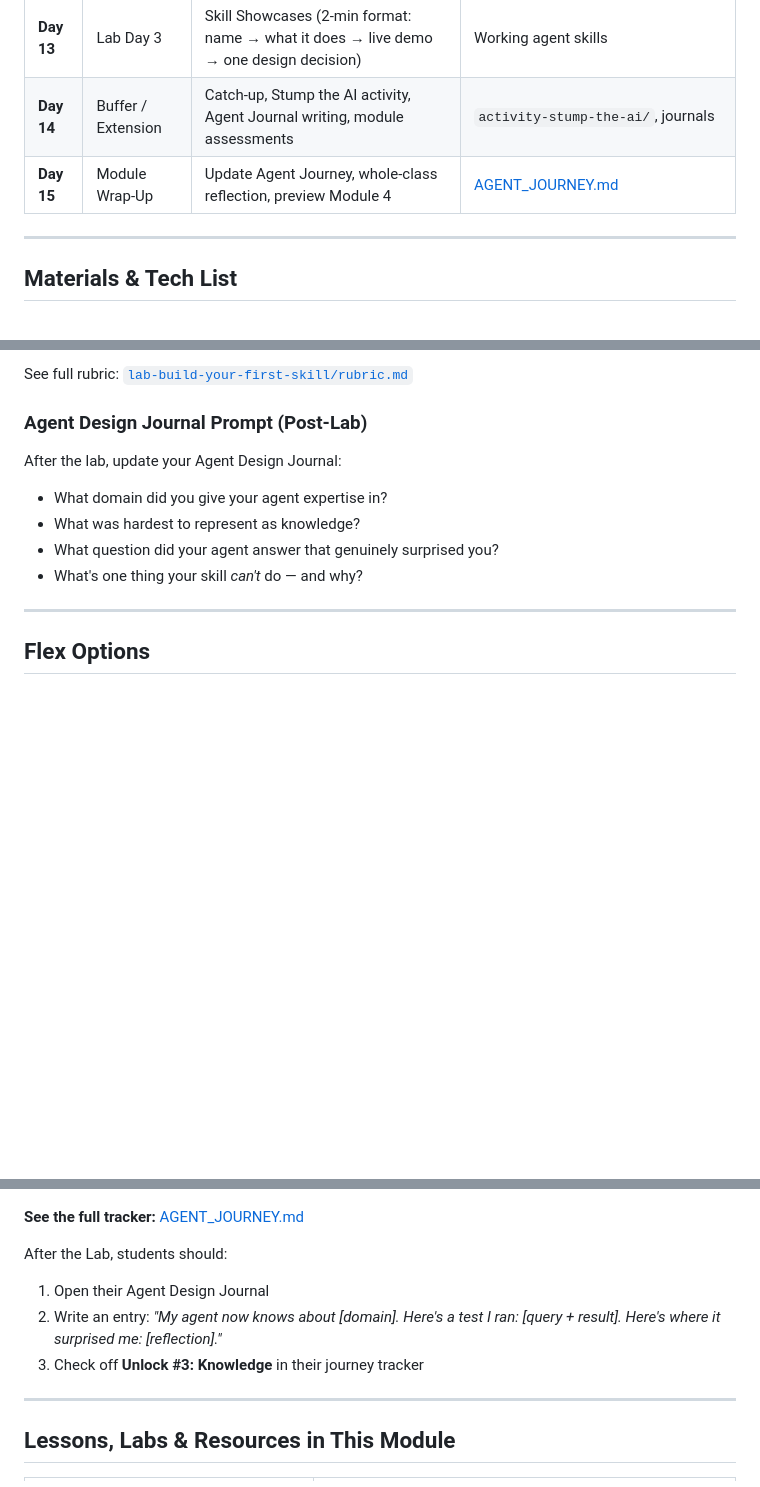
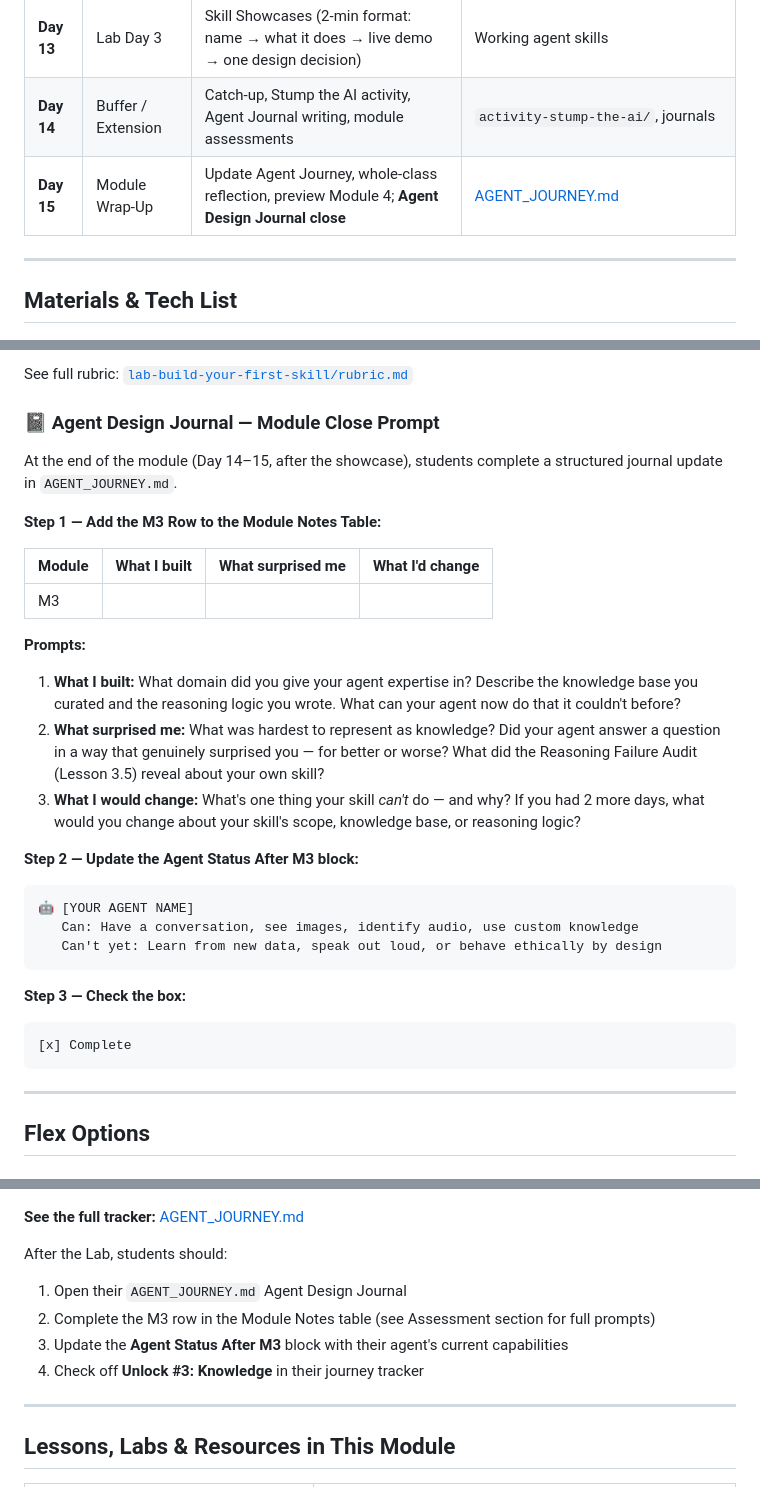
Before and after one commit to clawdawg36-cpu/openclaw-curriculum, a Markdown page: module3/README.md, 3 parts joined by grey strips. Rendered like a GitHub page; blank space fills up the shorter version.

Commit message:
feat: [M1-M3] Add Agent Design Journal update steps to each module close

````diff
--- a/module3/README.md
+++ b/module3/README.md
@@ -166,7 +166,7 @@ This module contains five core lessons, one multi-day lab, and supporting activi
 | **Day 12** | Lab Day 2 | Build SKILL.md; test with 5 queries; document results; refine based on findings | Devices, text editor, OpenClaw |
 | **Day 13** | Lab Day 3 | Skill Showcases (2-min format: name → what it does → live demo → one design decision) | Working agent skills |
 | **Day 14** | Buffer / Extension | Catch-up, Stump the AI activity, Agent Journal writing, module assessments | `activity-stump-the-ai/`, journals |
-| **Day 15** | Module Wrap-Up | Update Agent Journey, whole-class reflection, preview Module 4 | [AGENT_JOURNEY.md](../AGENT_JOURNEY.md) |
+| **Day 15** | Module Wrap-Up | Update Agent Journey, whole-class reflection, preview Module 4; **Agent Design Journal close** | [AGENT_JOURNEY.md](../AGENT_JOURNEY.md) |
 
 ---
 
@@ -223,12 +223,32 @@ The lab project is graded on four dimensions:
 
 See full rubric: [`lab-build-your-first-skill/rubric.md`](./lab-build-your-first-skill/)
 
-### Agent Design Journal Prompt (Post-Lab)
-After the lab, update your Agent Design Journal:
-- What domain did you give your agent expertise in?
-- What was hardest to represent as knowledge?
-- What question did your agent answer that genuinely surprised you?
-- What's one thing your skill *can't* do — and why?
+### 📓 Agent Design Journal — Module Close Prompt
+
+At the end of the module (Day 14–15, after the showcase), students complete a structured journal update in `AGENT_JOURNEY.md`.
+
+**Step 1 — Add the M3 Row to the Module Notes Table:**
+
+| Module | What I built | What surprised me | What I'd change |
+|--------|-------------|-------------------|-----------------|
+| M3 | | | |
+
+**Prompts:**
+1. **What I built:** What domain did you give your agent expertise in? Describe the knowledge base you curated and the reasoning logic you wrote. What can your agent now do that it couldn't before?
+2. **What surprised me:** What was hardest to represent as knowledge? Did your agent answer a question in a way that genuinely surprised you — for better or worse? What did the Reasoning Failure Audit (Lesson 3.5) reveal about your own skill?
+3. **What I would change:** What's one thing your skill *can't* do — and why? If you had 2 more days, what would you change about your skill's scope, knowledge base, or reasoning logic?
+
+**Step 2 — Update the Agent Status After M3 block:**
+```
+🤖 [YOUR AGENT NAME]
+   Can: Have a conversation, see images, identify audio, use custom knowledge
+   Can't yet: Learn from new data, speak out loud, or behave ethically by design
+```
+
+**Step 3 — Check the box:**
+```
+[x] Complete
+```
 
 ---
 
@@ -296,9 +316,10 @@ Agent Journey Progress:
 **See the full tracker:** [AGENT_JOURNEY.md](../AGENT_JOURNEY.md)
 
 After the Lab, students should:
-1. Open their Agent Design Journal
-2. Write an entry: *"My agent now knows about [domain]. Here's a test I ran: [query + result]. Here's where it surprised me: [reflection]."*
-3. Check off **Unlock #3: Knowledge** in their journey tracker
+1. Open their `AGENT_JOURNEY.md` Agent Design Journal
+2. Complete the M3 row in the Module Notes table (see Assessment section for full prompts)
+3. Update the **Agent Status After M3** block with their agent's current capabilities
+4. Check off **Unlock #3: Knowledge** in their journey tracker
 
 ---
 
````
Also changed, not shown: module3/activity-build-a-tree/example-trees.md (added, +245 -0 lines), module3/lesson-3-5-limits-ethics-bridge/lesson-plan.md (+41 -0 lines).
